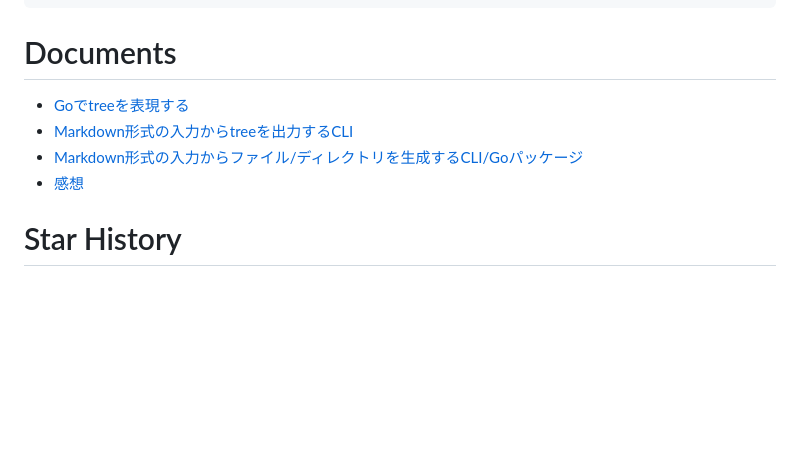
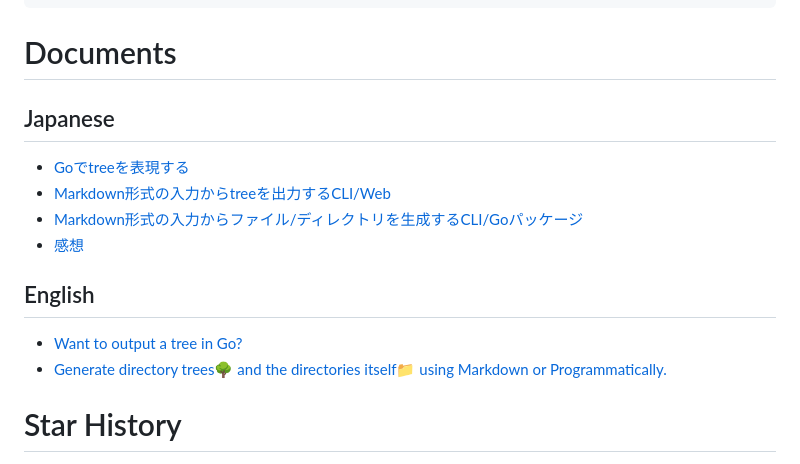
Before and after one commit to ddddddO/gtree, a Markdown page: README.md, the part around the change. GitHub-like rendering; folded sections open; blank space fills up the shorter version.

```diff
--- a/README.md
+++ b/README.md
@@ -1046,12 +1046,15 @@ ok      command-line-arguments  30.670s
 
 
 # Documents
-
+## Japanese
 - [Goでtreeを表現する](https://zenn.dev/ddddddo/articles/8cd85c68763f2e)
-- [Markdown形式の入力からtreeを出力するCLI](https://zenn.dev/ddddddo/articles/ad97623a004496)
+- [Markdown形式の入力からtreeを出力するCLI/Web](https://zenn.dev/ddddddo/articles/ad97623a004496)
 - [Markdown形式の入力からファイル/ディレクトリを生成するCLI/Goパッケージ](https://zenn.dev/ddddddo/articles/460d12e8c07763)
 - [感想](https://scrapbox.io/ddddddo/useful_tools)
 
+## English
+- [Want to output a tree in Go?](https://medium.com/@allowing_whip_guineapig_430/want-to-output-a-tree-in-go-1851f9fc9900)
+- [Generate directory trees🌳 and the directories itself📁 using Markdown or Programmatically.](https://www.reddit.com/r/commandline/comments/146nk54/generate_directory_trees_and_the_directories/)
 
 # Star History
 
```
